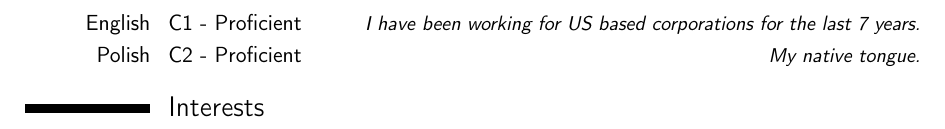
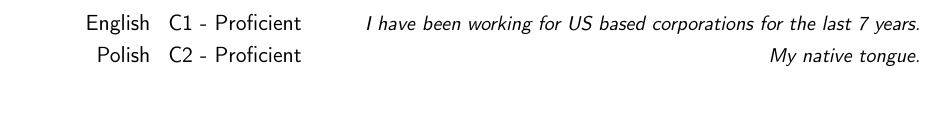
Before and after one commit to filip-zyzniewski/resume, a LaTeX CV (filip_zyzniewski.tex): part of page 3 of 3, cut so that both start at the same text. Compiled offline with pdfLaTeX; a LaTeX package or settings file that is missing is left out.

Commit message:
Drop the interests section, no room for that.

```diff
--- a/filip_zyzniewski.tex
+++ b/filip_zyzniewski.tex
@@ -145,5 +145,4 @@ Mathematics of University of Łódź (one term).
 \cvitemwithcomment{English}{C1 - Proficient}{I have been working for US based corporations for the last 7 years.}
 \cvitemwithcomment{Polish}{C2 - Proficient}{My native tongue.}
 
-\section{Interests}
 \end{document}
```
